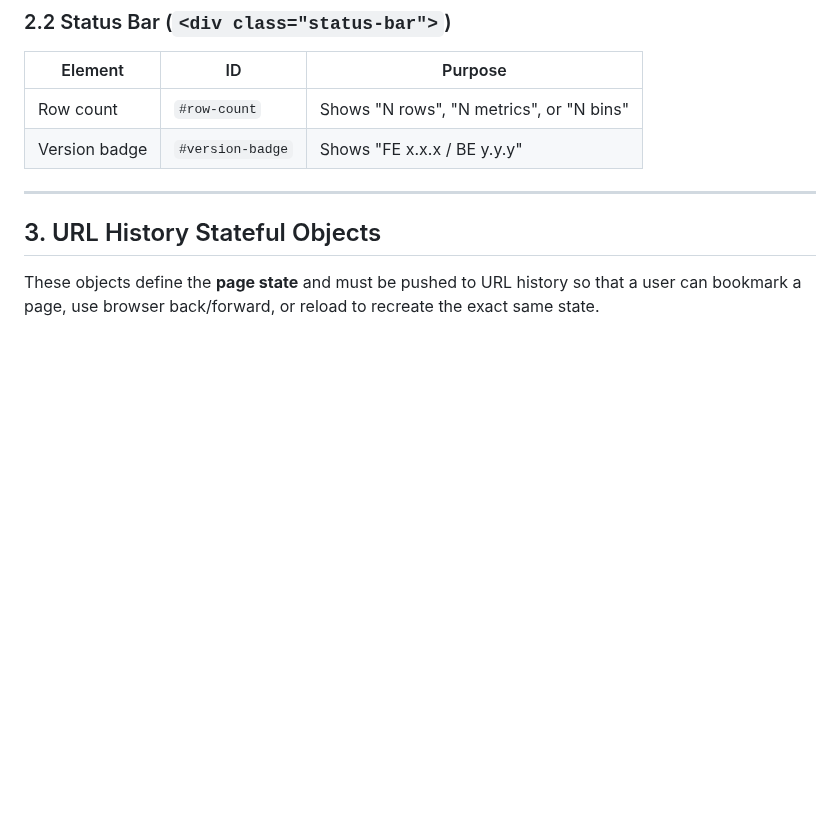
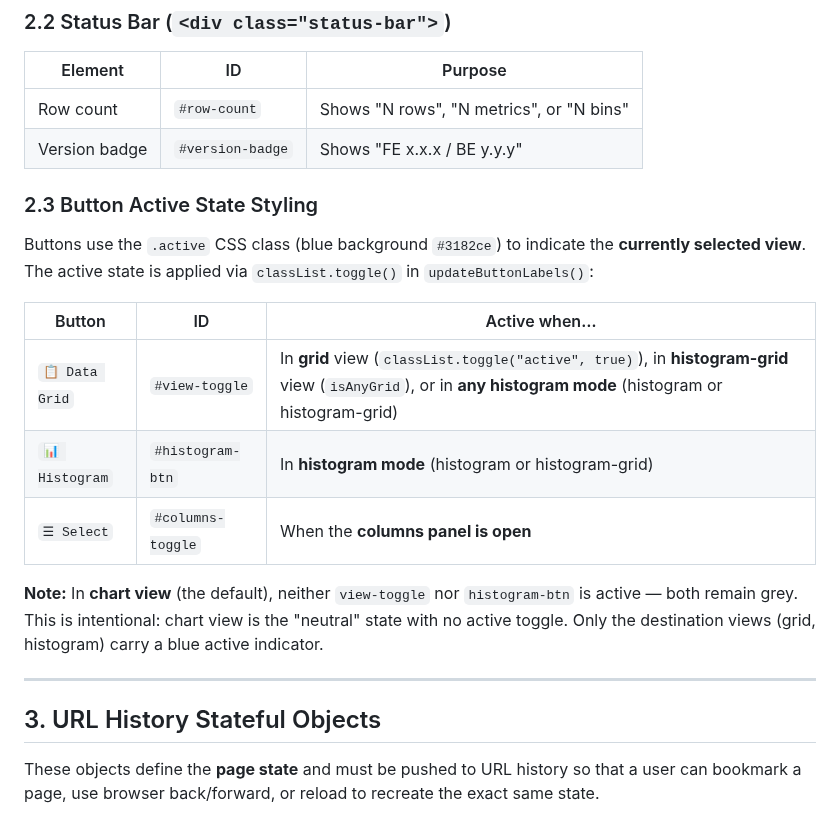
Before and after one commit to stoflom/deye-logger, a Markdown page: frontend/frontend-design.md, the part around the change. GitHub-like rendering; blank space fills up the shorter version.

Commit message:
docs: document button active state behavior in design doc

```diff
--- a/frontend/frontend-design.md
+++ b/frontend/frontend-design.md
@@ -92,6 +92,18 @@ The title bar contains **all application buttons and controls** in a single hori
 | --------- | ----- | --------- |
 | Row count | `#row-count` | Shows "N rows", "N metrics", or "N bins" |
 | Version badge | `#version-badge` | Shows "FE x.x.x / BE y.y.y" |
+
+### 2.3 Button Active State Styling
+
+Buttons use the `.active` CSS class (blue background `#3182ce`) to indicate the **currently selected view**. The active state is applied via `classList.toggle()` in `updateButtonLabels()`:
+
+| Button | ID | Active when… |
+| --------- | ----- | --------- |
+| `📋 Data Grid` | `#view-toggle` | In **grid** view (`classList.toggle("active", true)`), in **histogram-grid** view (`isAnyGrid`), or in **any histogram mode** (histogram or histogram-grid) |
+| `📊 Histogram` | `#histogram-btn` | In **histogram mode** (histogram or histogram-grid) |
+| `☰ Select` | `#columns-toggle` | When the **columns panel is open** |
+
+**Note:** In **chart view** (the default), neither `view-toggle` nor `histogram-btn` is active — both remain grey. This is intentional: chart view is the "neutral" state with no active toggle. Only the destination views (grid, histogram) carry a blue active indicator.
 
 ---
 
```
